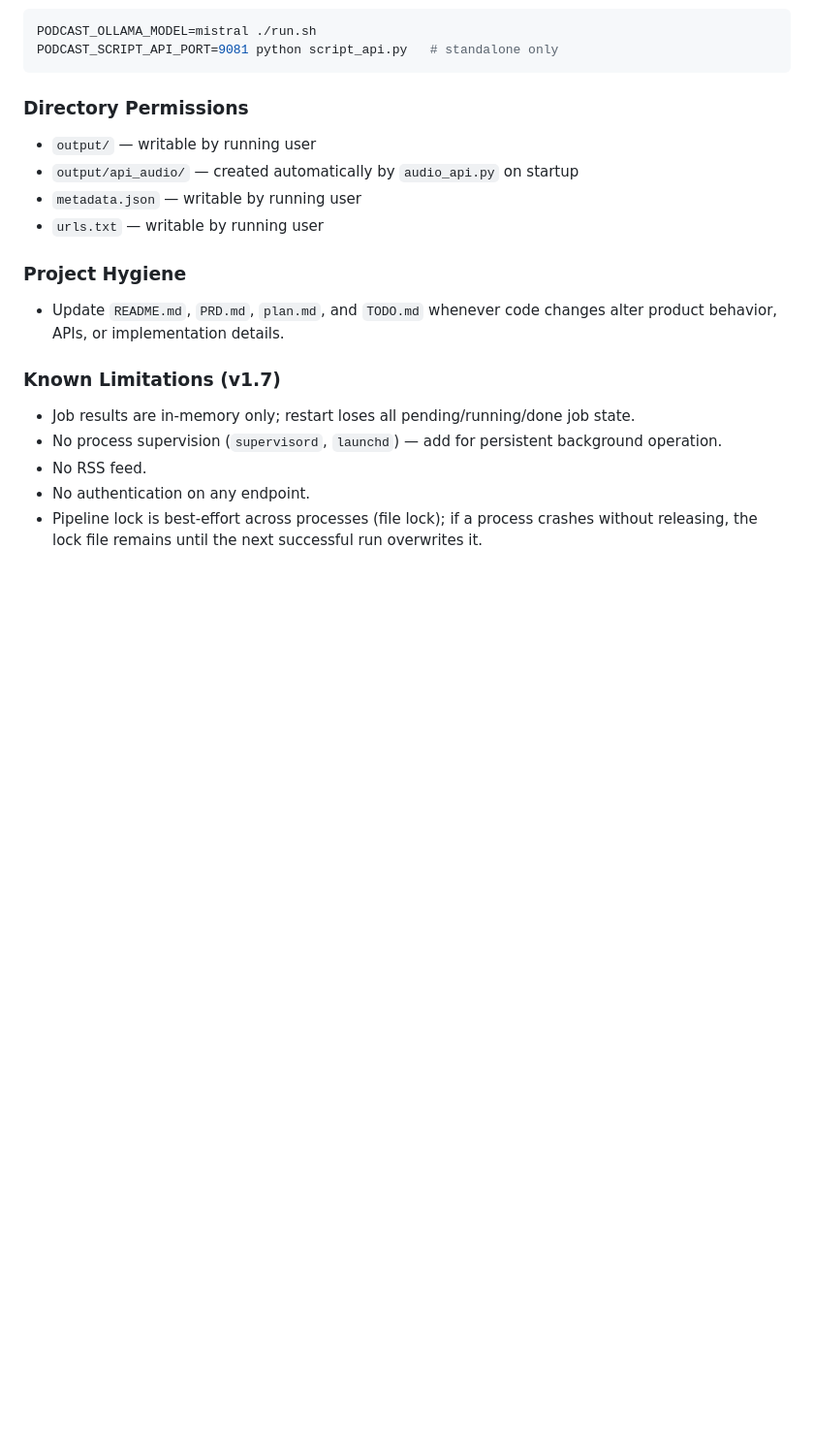
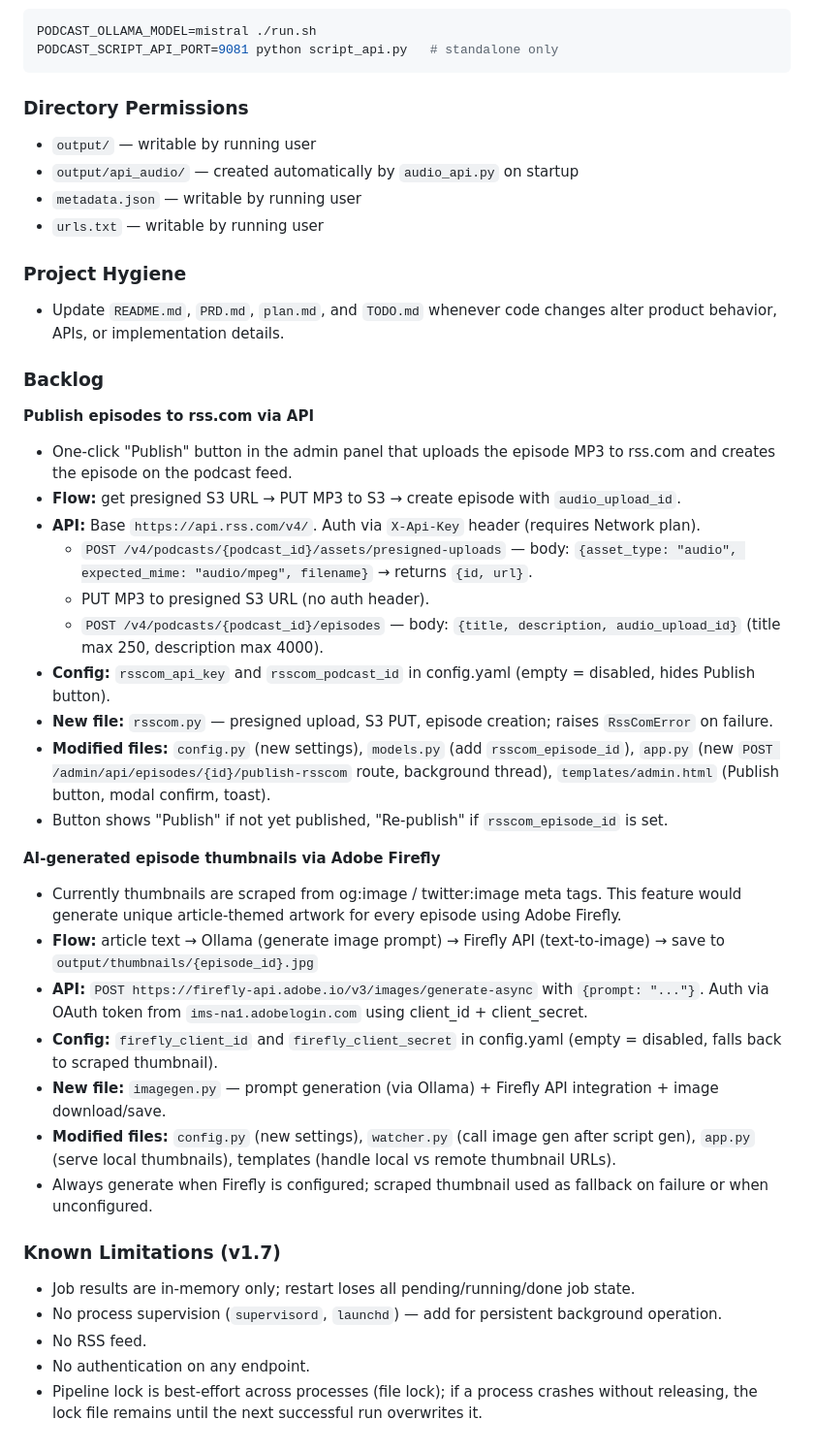
Before and after one commit to neerava/links-to-listens, a Markdown page: plan.md, the part around the change. Shown at 97% size. Rendered like a GitHub page; blank space fills up the shorter version.

```diff
--- a/plan.md
+++ b/plan.md
@@ -369,6 +369,29 @@ PODCAST_SCRIPT_API_PORT=9081 python script_api.py   # standalone only
 ### Project Hygiene
 - Update `README.md`, `PRD.md`, `plan.md`, and `TODO.md` whenever code changes alter product behavior, APIs, or implementation details.
 
+### Backlog
+
+**Publish episodes to rss.com via API**
+- One-click "Publish" button in the admin panel that uploads the episode MP3 to rss.com and creates the episode on the podcast feed.
+- **Flow:** get presigned S3 URL → PUT MP3 to S3 → create episode with `audio_upload_id`.
+- **API:** Base `https://api.rss.com/v4/`. Auth via `X-Api-Key` header (requires Network plan).
+  - `POST /v4/podcasts/{podcast_id}/assets/presigned-uploads` — body: `{asset_type: "audio", expected_mime: "audio/mpeg", filename}` → returns `{id, url}`.
+  - PUT MP3 to presigned S3 URL (no auth header).
+  - `POST /v4/podcasts/{podcast_id}/episodes` — body: `{title, description, audio_upload_id}` (title max 250, description max 4000).
+- **Config:** `rsscom_api_key` and `rsscom_podcast_id` in config.yaml (empty = disabled, hides Publish button).
+- **New file:** `rsscom.py` — presigned upload, S3 PUT, episode creation; raises `RssComError` on failure.
+- **Modified files:** `config.py` (new settings), `models.py` (add `rsscom_episode_id`), `app.py` (new `POST /admin/api/episodes/{id}/publish-rsscom` route, background thread), `templates/admin.html` (Publish button, modal confirm, toast).
+- Button shows "Publish" if not yet published, "Re-publish" if `rsscom_episode_id` is set.
+
+**AI-generated episode thumbnails via Adobe Firefly**
+- Currently thumbnails are scraped from og:image / twitter:image meta tags. This feature would generate unique article-themed artwork for every episode using Adobe Firefly.
+- **Flow:** article text → Ollama (generate image prompt) → Firefly API (text-to-image) → save to `output/thumbnails/{episode_id}.jpg`
+- **API:** `POST https://firefly-api.adobe.io/v3/images/generate-async` with `{prompt: "..."}`. Auth via OAuth token from `ims-na1.adobelogin.com` using client_id + client_secret.
+- **Config:** `firefly_client_id` and `firefly_client_secret` in config.yaml (empty = disabled, falls back to scraped thumbnail).
+- **New file:** `imagegen.py` — prompt generation (via Ollama) + Firefly API integration + image download/save.
+- **Modified files:** `config.py` (new settings), `watcher.py` (call image gen after script gen), `app.py` (serve local thumbnails), templates (handle local vs remote thumbnail URLs).
+- Always generate when Firefly is configured; scraped thumbnail used as fallback on failure or when unconfigured.
+
 ### Known Limitations (v1.7)
 - Job results are in-memory only; restart loses all pending/running/done job state.
 - No process supervision (`supervisord`, `launchd`) — add for persistent background operation.
```
Also changed, not shown: TODO.md (+16 -1 lines).
